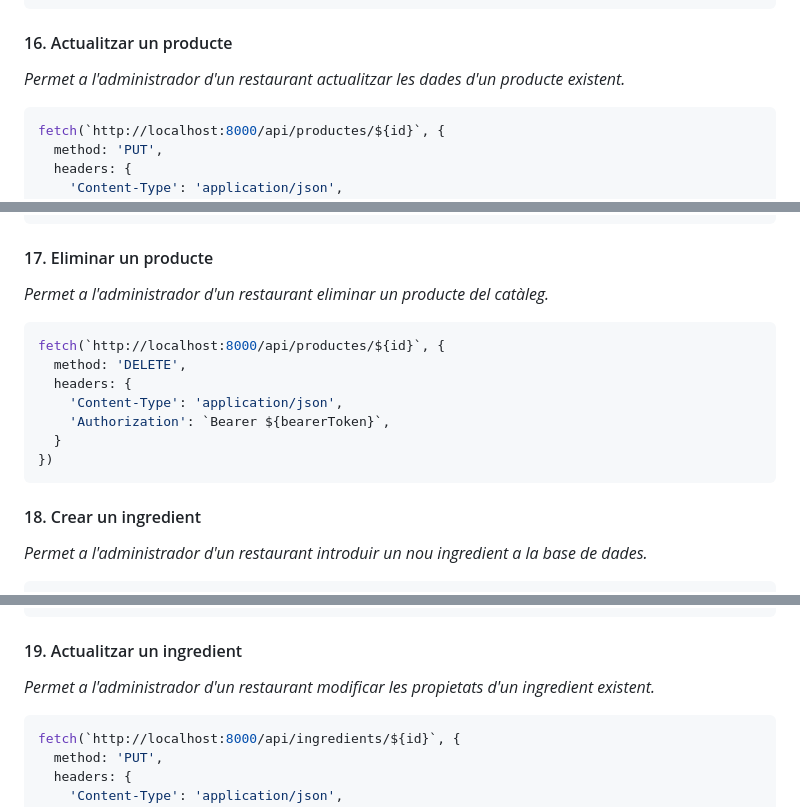
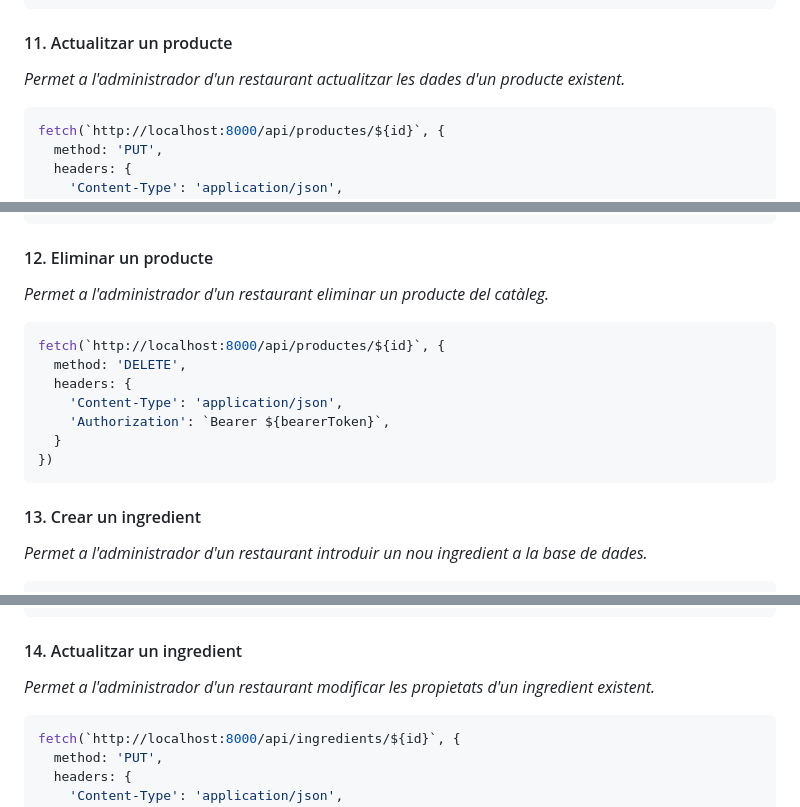
Before and after one commit to inspedralbes/prj-final-trfinal_g1_bar, a Markdown page: doc/README.md, 3 parts joined by grey strips. GitHub-like rendering.

````diff
--- a/doc/README.md
+++ b/doc/README.md
@@ -271,7 +181,7 @@ fetch("http://localhost:8000/api/productes", {
 })
 ```
 
-####  16. Actualitzar un producte
+####  11. Actualitzar un producte
 
 _Permet a l'administrador d'un restaurant actualitzar les dades d'un producte existent._
 
@@ -294,7 +204,7 @@ fetch(`http://localhost:8000/api/productes/${id}`, {
 })
 ```
 
-####  17. Eliminar un producte
+####  12. Eliminar un producte
 
 _Permet a l'administrador d'un restaurant eliminar un producte del catàleg._
 
@@ -308,7 +218,7 @@ fetch(`http://localhost:8000/api/productes/${id}`, {
 })
 ```
 
-####  18. Crear un ingredient
+####  13. Crear un ingredient
 
 _Permet a l'administrador d'un restaurant introduir un nou ingredient a la base de dades._
 
@@ -330,7 +240,7 @@ fetch("http://localhost:8000/api/ingredients", {
 })
 ```
 
-#### 19. Actualitzar un ingredient
+#### 14. Actualitzar un ingredient
 
 _Permet a l'administrador d'un restaurant modificar les propietats d'un ingredient existent._
 
````
Also changed, not shown: other parts of doc/README.md (+16 -106 lines).
